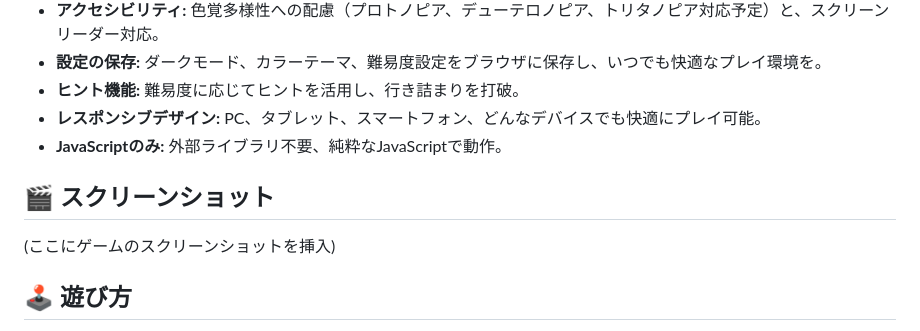
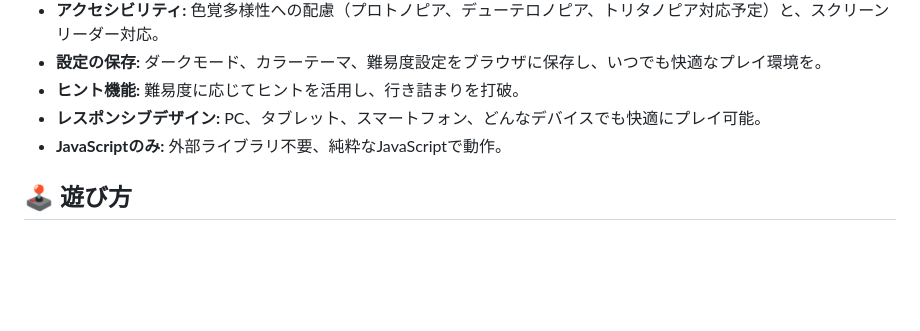
Before and after one commit to zenofreh/hit-blow, a Markdown page: README.md, the part around the change. Drawn GitHub-style; blank space fills up the shorter version.

```diff
--- a/README.md
+++ b/README.md
@@ -20,9 +20,6 @@
 *   **レスポンシブデザイン:** PC、タブレット、スマートフォン、どんなデバイスでも快適にプレイ可能。
 *   **JavaScriptのみ:** 外部ライブラリ不要、純粋なJavaScriptで動作。
 
-## 🎬 スクリーンショット
-
-(ここにゲームのスクリーンショットを挿入)
 
 ## 🕹️ 遊び方
 
```
